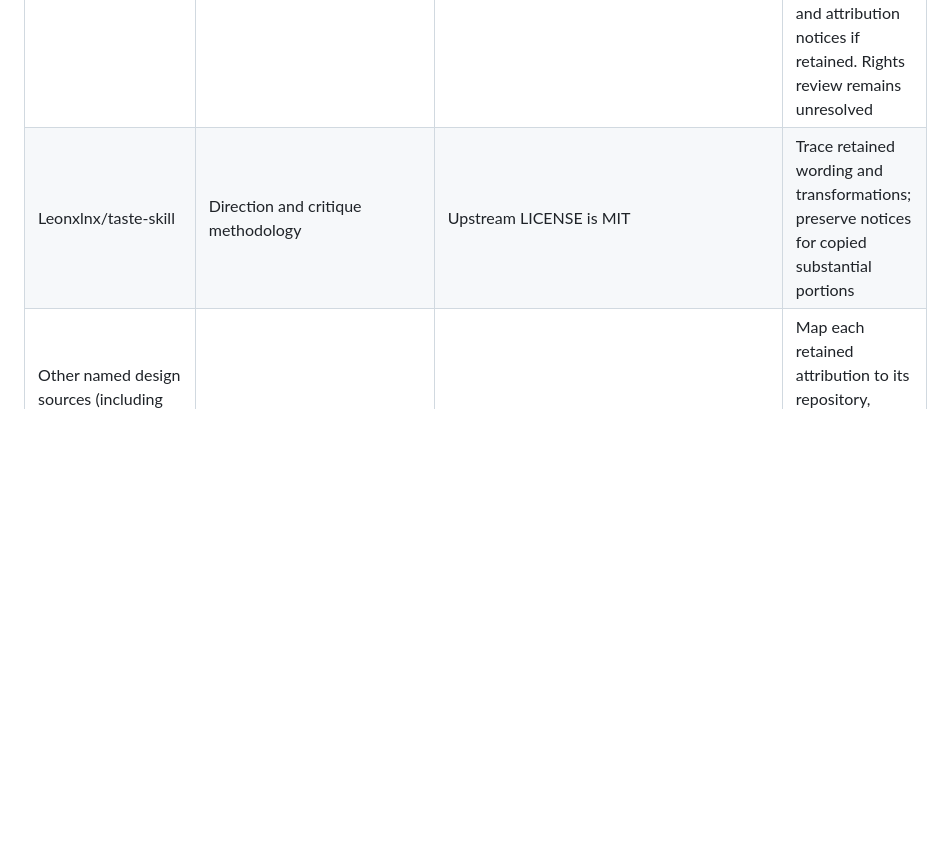
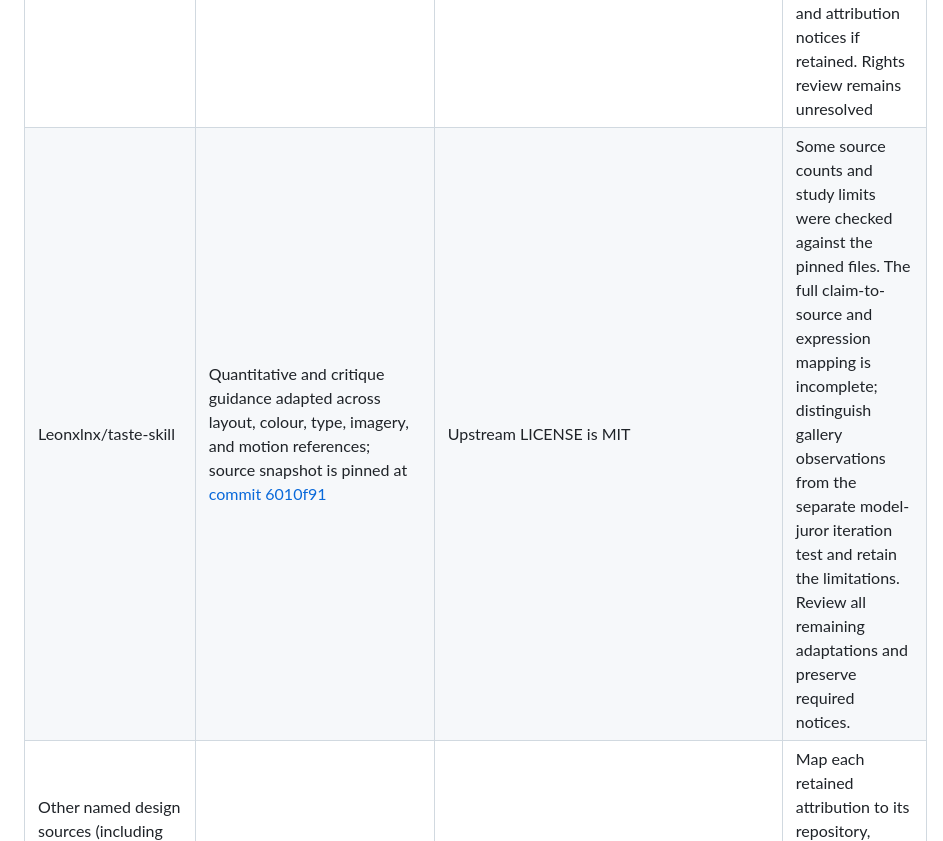
Before and after one commit to Rethymus/glasspring, a Markdown page: THIRD_PARTY_NOTICES.md, the part around the change. Drawn GitHub-style; blank space fills up the shorter version.

Commit message:
docs: qualify design research source claims

```diff
--- a/THIRD_PARTY_NOTICES.md
+++ b/THIRD_PARTY_NOTICES.md
@@ -9,7 +9,7 @@ This is a review ledger, not a completed license clearance. A URL citation is no
 | shuding/liquid-glass | Refraction technique cited by the skill; no upstream code import identified | Upstream repository is MIT at pinned revision `a2d2e847f793430e3409a52927af815a23f4d372` | Keep the attribution; verify any future code or asset import separately |
 | anthropics/skills frontend-design | Source-attributed rules and prose | Upstream skill LICENSE.txt is Apache-2.0 | Compare retained prose to pinned upstream, record copied or adapted portions and supply required notices/license if applicable |
 | pbakaus/impeccable | One brief-priority rule in `skills/glasspring/SKILL.md` §3 is attributed to this source | [Apache-2.0 at pinned commit `9fa16a06d8957fde5687984629fd028c9f2abf10`](https://github.com/pbakaus/impeccable/blob/9fa16a06d8957fde5687984629fd028c9f2abf10/LICENSE) | Compare the retained expression and any adaptation against the pinned source; preserve required license and attribution notices if retained. Rights review remains unresolved |
-| Leonxlnx/taste-skill | Direction and critique methodology | Upstream LICENSE is MIT | Trace retained wording and transformations; preserve notices for copied substantial portions |
+| Leonxlnx/taste-skill | Quantitative and critique guidance adapted across layout, colour, type, imagery, and motion references; source snapshot is pinned at [commit 6010f91](https://github.com/Leonxlnx/taste-skill/tree/6010f91a9935f1c167dfc500fb1a475681892e6b) | Upstream LICENSE is MIT | Some source counts and study limits were checked against the pinned files. The full claim-to-source and expression mapping is incomplete; distinguish gallery observations from the separate model-juror iteration test and retain the limitations. Review all remaining adaptations and preserve required notices. |
 | Other named design sources (including XIAS, extract-design-system, image-to-code/imagegen-skills, SuperDesign, and meodai/skill.color-expert) | Attributed rules and methods appear across reference cards and assets; retained expression and transformations are not fully mapped | Not comprehensively verified | Map each retained attribution to its repository, revision, file, and license; compare copied or adapted expression and implementation, then retain with required notice or remove/relabel |
 | Apple HIG / WWDC; NN/g; Baymard | Research and reference claims | Public availability does not establish permission to republish text/assets | Replace long reproductions with original summaries, inspect terms and mark approximations explicitly |
 | axe-core 4.10.2 via cdnjs | Downloaded at probe runtime; not bundled | No complete dependency notice review performed | Record upstream license and runtime supply-chain policy; checksum/cache design remains open |
```
Also changed, not shown: 1 other file.
